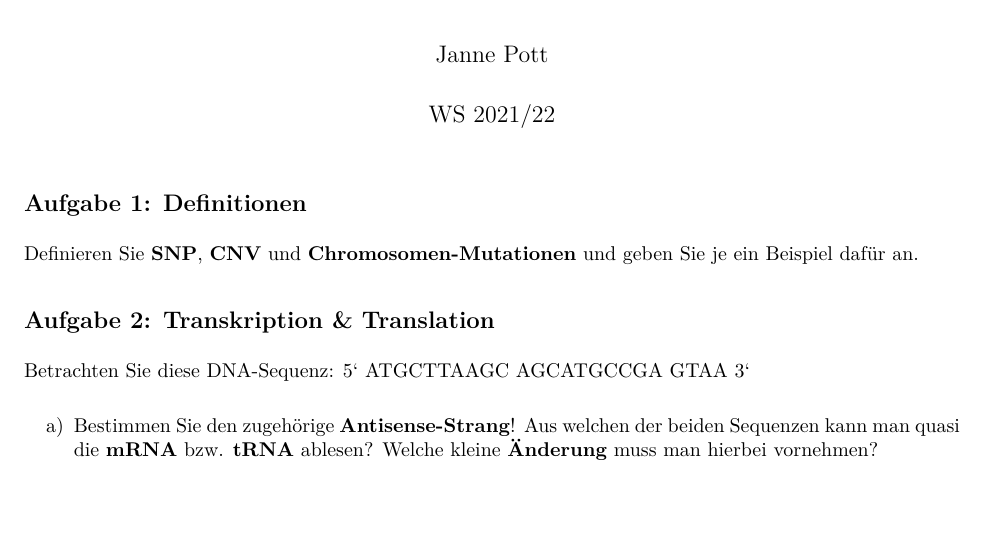
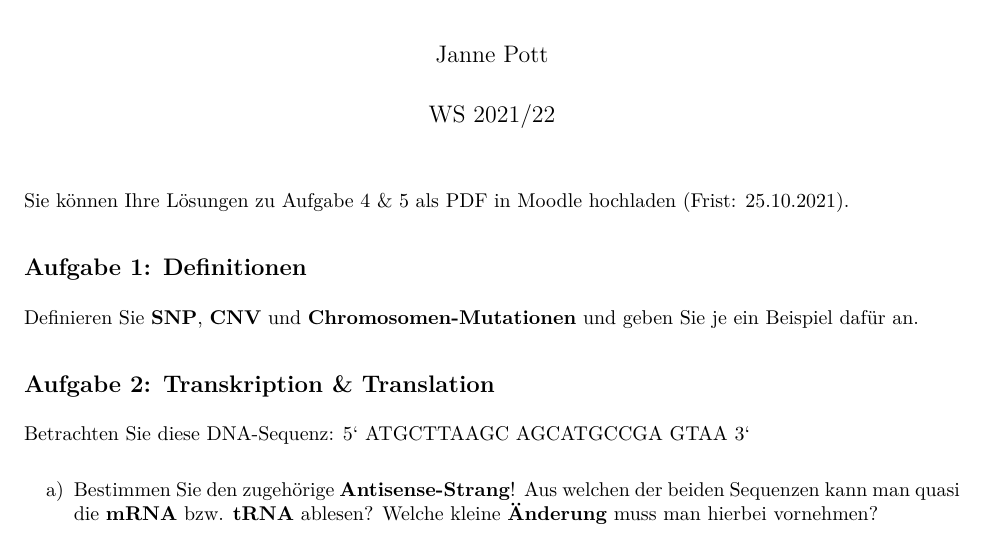
Before and after one commit to piawalter/Teaching_StatAspekte, an R Markdown document (Exercises_classic/Blatt1.Rmd): part of page 1 of 3, cut so that both start at the same text. The pictures show the output file Exercises_classic/Blatt1.pdf that the author committed with the source.

Commit message:
Added submission deadline for first classic exercise

````diff
--- a/Exercises_classic/Blatt1.Rmd
+++ b/Exercises_classic/Blatt1.Rmd
@@ -6,6 +6,7 @@ date: "WS 2021/22"
 output: pdf_document
 ---
 
+Sie können Ihre Lösungen zu Aufgabe 4 & 5 als PDF in Moodle hochladen (Frist: 25.10.2021).
 
 ```{r setup1, echo=FALSE, warning=FALSE, message=FALSE}
 r_on_server = FALSE
````
Also changed, not shown: Exercises_classic/Blatt1.pdf.
